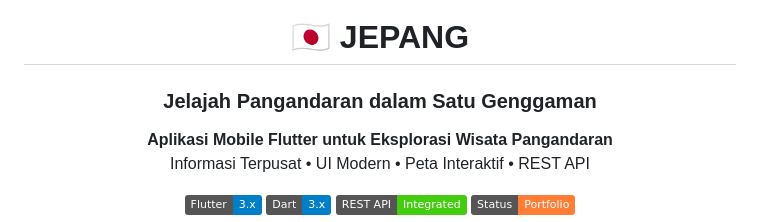
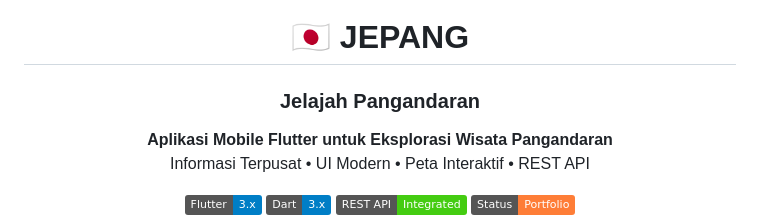
Before and after one commit to harisnurpazri/UASMOBILE-JELAJAH_PANGANDARAN, a Markdown page: README.md, the part around the change. Drawn GitHub-style; badges without logos.

Commit message:
Revise subtitle in README.md
Updated the subtitle for clarity and conciseness.

```diff
--- a/README.md
+++ b/README.md
@@ -9,7 +9,7 @@ description: Aplikasi mobile Flutter untuk eksplorasi wisata Pangandaran dengan
 <img src="assets/images/logo.png" width="150" alt="JEPANG Logo"/>
 
 # 🇯🇵 JEPANG
-### Jelajah Pangandaran dalam Satu Genggaman
+### Jelajah Pangandaran
 
 **Aplikasi Mobile Flutter untuk Eksplorasi Wisata Pangandaran**
 Informasi Terpusat • UI Modern • Peta Interaktif • REST API
```
